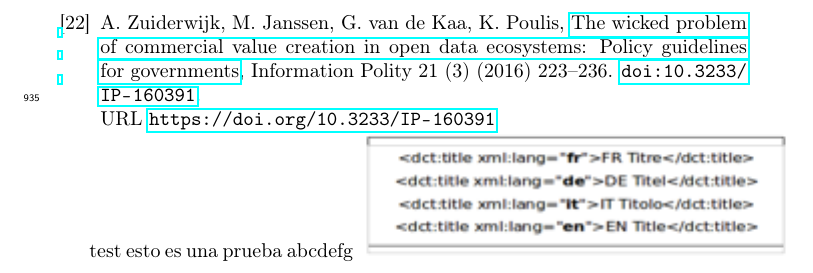
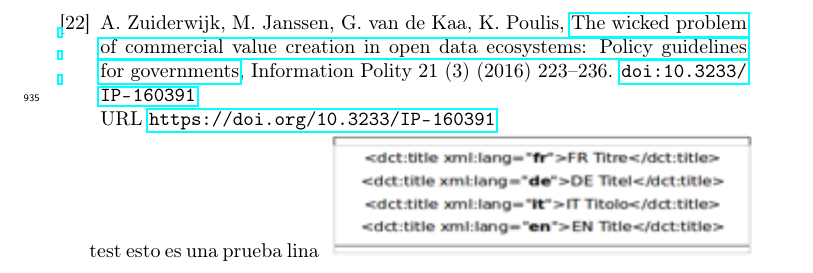
Before and after one commit to lcomet/overleaf-paper-git, a LaTeX paper (elsarticle-template.tex): part of page 34 of 34, cut so that both start at the same text. Compiled offline with pdfLaTeX.

Commit message:
Update on Overleaf.

```diff
--- a/elsarticle-template.tex
+++ b/elsarticle-template.tex
@@ -700,7 +700,7 @@ We would like to thank Makx Dekkers for reviewing the part where the European Da
 
 \bibliography{mybibfile}
 
-test esto es una prueba abcdefg
+test esto es una prueba lina
 \includegraphics[]{replace999.png}
 
 \end{document}
```
